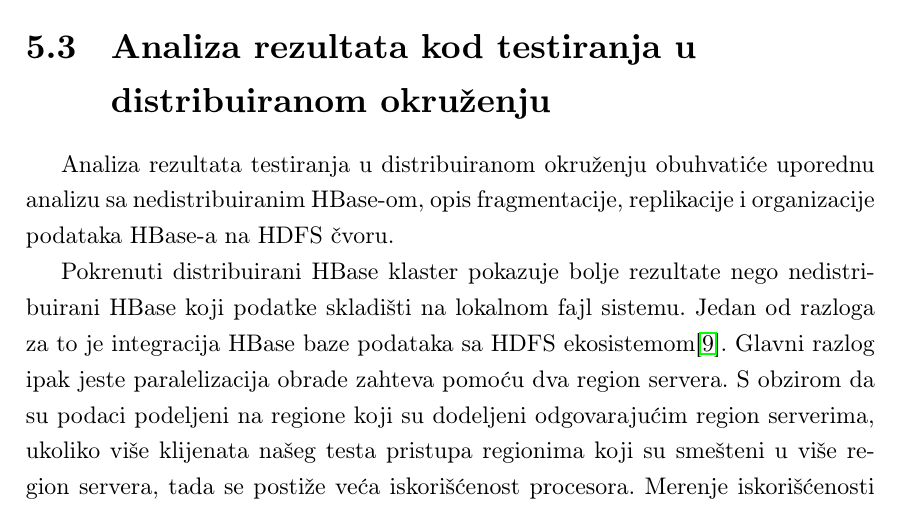
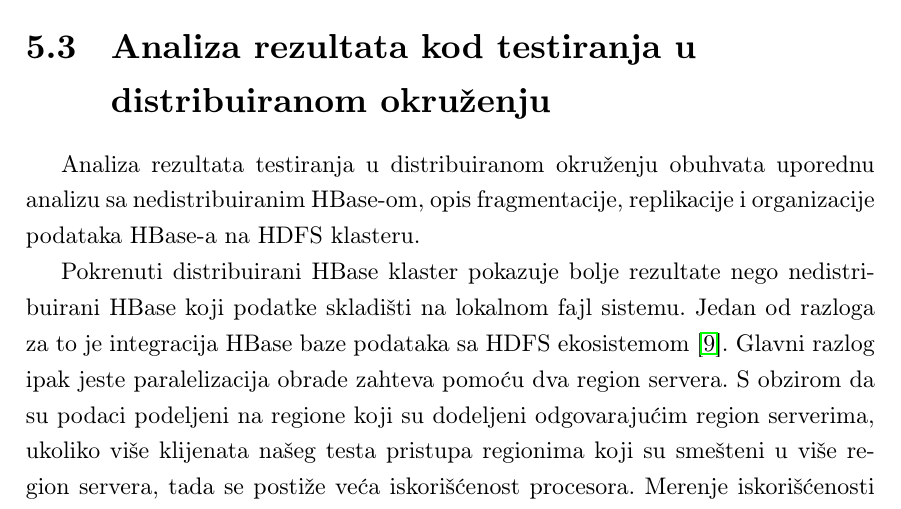
Before and after one commit to luka19517/Master_thesis, a LaTeX book (pdf/matfmaster-primer.tex): part of page 50 of 57, cut so that both start at the same text. Compiled offline with pdfLaTeX; a LaTeX package or settings file that is missing is left out.

Commit message:
content update

```diff
--- a/pdf/matfmaster-primer.tex
+++ b/pdf/matfmaster-primer.tex
@@ -1223,9 +1223,9 @@ select *
 
 \section{Analiza rezultata kod testiranja u distribuiranom okruženju}
 
-Analiza rezultata testiranja u distribuiranom okruženju obuhvatiće uporednu analizu sa nedistribuiranim HBase-om, opis fragmentacije, replikacije i organizacije podataka HBase-a na HDFS čvoru.
+Analiza rezultata testiranja u distribuiranom okruženju obuhvata uporednu analizu sa nedistribuiranim HBase-om, opis fragmentacije, replikacije i organizacije podataka HBase-a na HDFS klasteru.
 
-Pokrenuti distribuirani HBase klaster pokazuje bolje rezultate nego nedistribuirani HBase koji podatke skladišti na lokalnom fajl sistemu. Jedan od razloga za to je integracija HBase baze podataka sa HDFS ekosistemom\cite{hbaseGuide}. Glavni razlog ipak jeste paralelizacija obrade zahteva pomoću dva region servera. S obzirom da su podaci podeljeni na regione koji su dodeljeni odgovarajućim region serverima, ukoliko više klijenata našeg testa pristupa regionima koji su smešteni u više region servera, tada se postiže veća iskorišćenost procesora.
+Pokrenuti distribuirani HBase klaster pokazuje bolje rezultate nego nedistribuirani HBase koji podatke skladišti na lokalnom fajl sistemu. Jedan od razloga za to je integracija HBase baze podataka sa HDFS ekosistemom \cite{hbaseGuide}. Glavni razlog ipak jeste paralelizacija obrade zahteva pomoću dva region servera. S obzirom da su podaci podeljeni na regione koji su dodeljeni odgovarajućim region serverima, ukoliko više klijenata našeg testa pristupa regionima koji su smešteni u više region servera, tada se postiže veća iskorišćenost procesora.
 Merenje iskorišćenosti procesora (\textit{CPU}\%) u nedistribuiranom i distribuiranom okruženju sa dva region servera dalo je prednost distribuiranom, Slike 5.4 i 5.5.
 
 \begin{figure}[!ht]
```
Also changed, not shown: pdf/matfmaster-primer.pdf.
